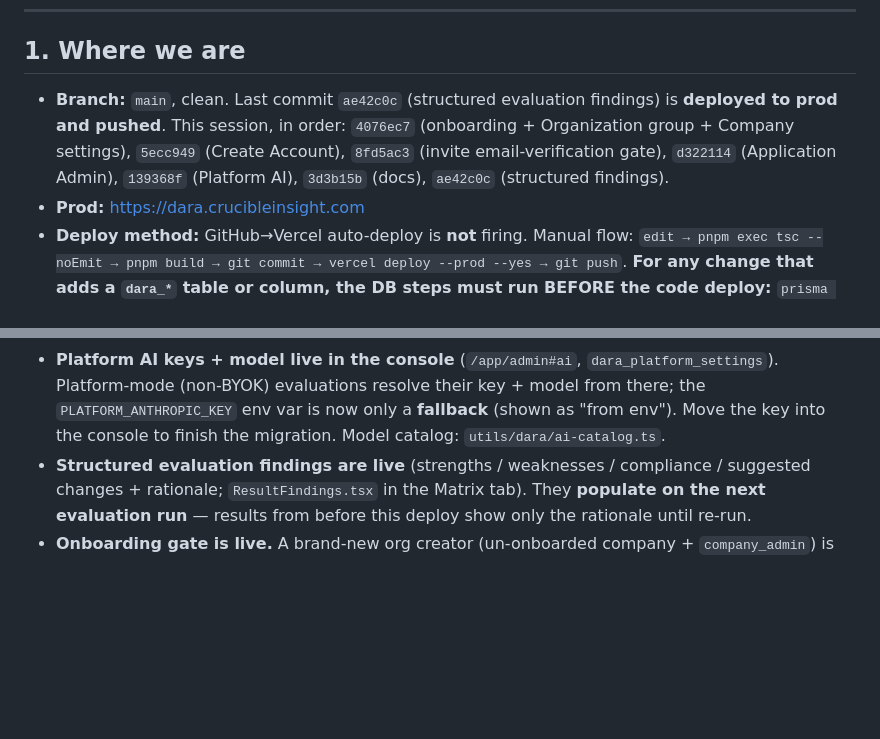
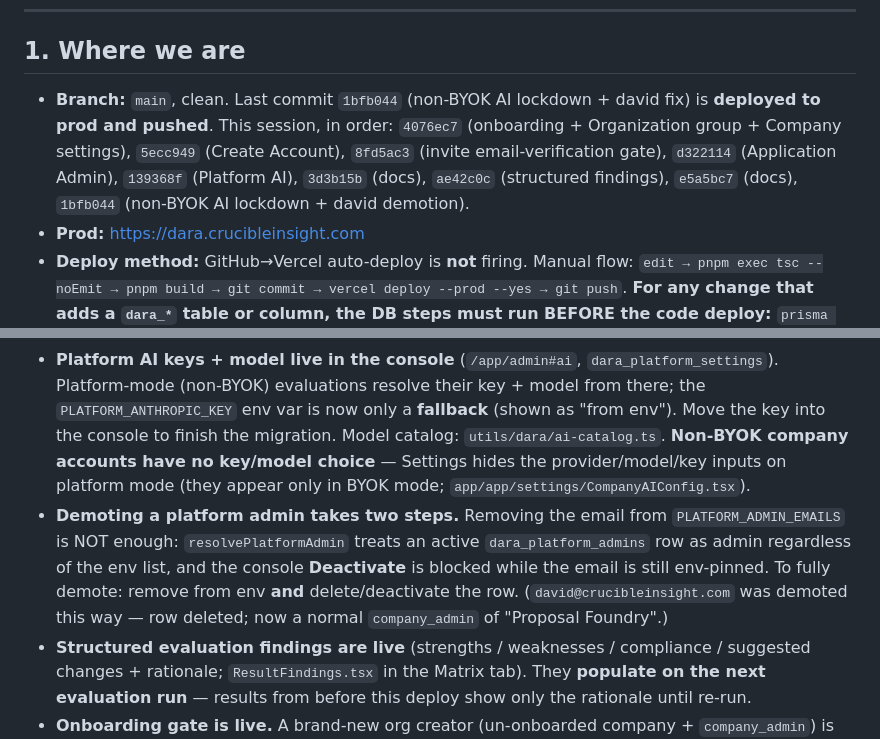
Before and after one commit to nzgq4j/ci-dara, a Markdown page: SESSION_HANDOFF.md, 2 parts joined by grey strips. GitHub-like rendering; blank space fills up the shorter version.

```diff
--- a/SESSION_HANDOFF.md
+++ b/SESSION_HANDOFF.md
@@ -10,11 +10,12 @@ security findings live on `/app/security` and in `utils/dara/security-content.ts
 
 ## 1. Where we are
 
-- **Branch:** `main`, clean. Last commit `ae42c0c` (structured evaluation findings)
+- **Branch:** `main`, clean. Last commit `1bfb044` (non-BYOK AI lockdown + david fix)
   is **deployed to prod and pushed**. This session, in order: `4076ec7` (onboarding +
   Organization group + Company settings), `5ecc949` (Create Account), `8fd5ac3`
   (invite email-verification gate), `d322114` (Application Admin), `139368f`
-  (Platform AI), `3d3b15b` (docs), `ae42c0c` (structured findings).
+  (Platform AI), `3d3b15b` (docs), `ae42c0c` (structured findings), `e5a5bc7` (docs),
+  `1bfb044` (non-BYOK AI lockdown + david demotion).
 - **Prod:** https://dara.crucibleinsight.com
 - **Deploy method:** GitHub→Vercel auto-deploy is **not** firing. Manual flow:
   `edit → pnpm exec tsc --noEmit → pnpm build → git commit → vercel deploy --prod --yes → git push`.
@@ -43,7 +44,15 @@ security findings live on `/app/security` and in `utils/dara/security-content.ts
   `dara_platform_settings`). Platform-mode (non-BYOK) evaluations resolve their key +
   model from there; the `PLATFORM_ANTHROPIC_KEY` env var is now only a **fallback**
   (shown as "from env"). Move the key into the console to finish the migration. Model
-  catalog: `utils/dara/ai-catalog.ts`.
+  catalog: `utils/dara/ai-catalog.ts`. **Non-BYOK company accounts have no key/model
+  choice** — Settings hides the provider/model/key inputs on platform mode (they appear
+  only in BYOK mode; `app/app/settings/CompanyAIConfig.tsx`).
+- **Demoting a platform admin takes two steps.** Removing the email from
+  `PLATFORM_ADMIN_EMAILS` is NOT enough: `resolvePlatformAdmin` treats an active
+  `dara_platform_admins` row as admin regardless of the env list, and the console
+  **Deactivate** is blocked while the email is still env-pinned. To fully demote: remove
+  from env **and** delete/deactivate the row. (`david@crucibleinsight.com` was demoted
+  this way — row deleted; now a normal `company_admin` of "Proposal Foundry".)
 - **Structured evaluation findings are live** (strengths / weaknesses / compliance /
   suggested changes + rationale; `ResultFindings.tsx` in the Matrix tab). They
   **populate on the next evaluation run** — results from before this deploy show only
```
Also changed, not shown: BUILD_STATUS.md (+18 -6 lines).
